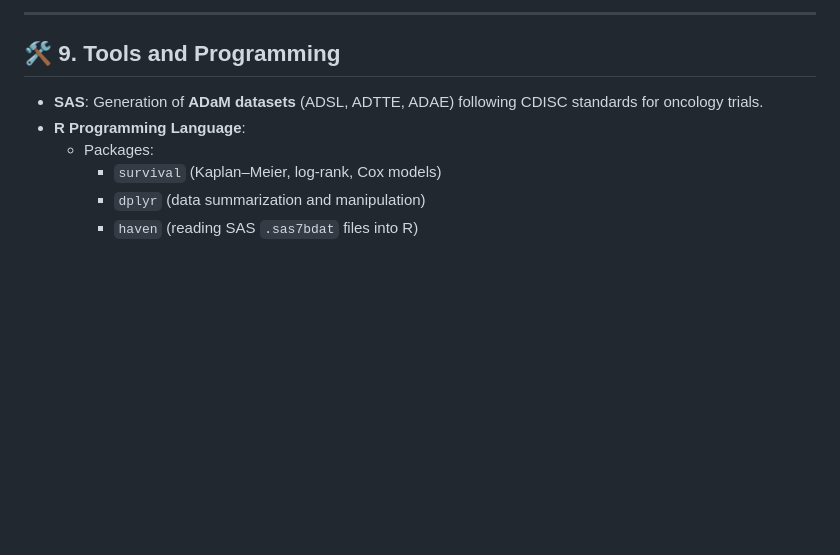
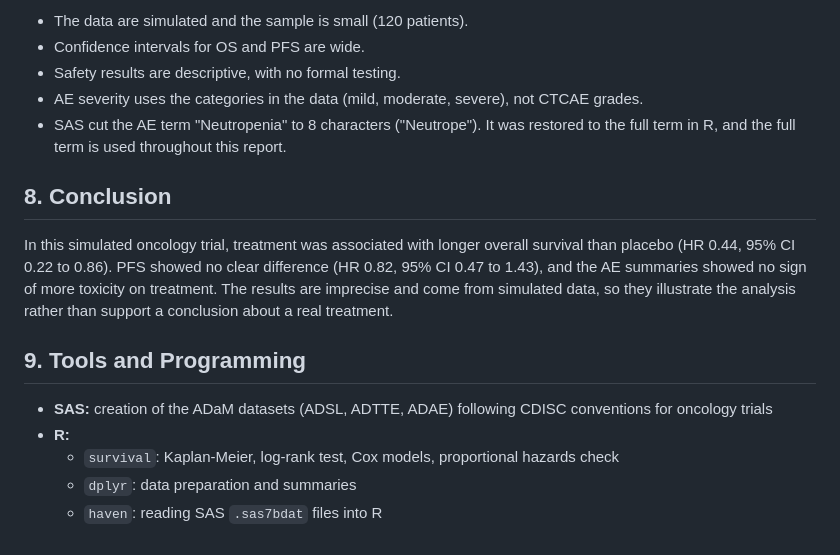
Before and after one commit to najiyak23/oncology-clinical-trial-analysis, a Markdown page: README.md, the part around one of its changes. Rendered like a GitHub page; blank space fills up the shorter version.

```diff
--- a/README.md
+++ b/README.md
@@ -149,11 +131,18 @@ The **overall benefit–risk profile** supports the clinical value of the invest
 
----
+- The data are simulated and the sample is small (120 patients).
+- Confidence intervals for OS and PFS are wide.
+- Safety results are descriptive, with no formal testing.
+- AE severity uses the categories in the data (mild, moderate, severe), not CTCAE grades.
+- SAS cut the AE term "Neutropenia" to 8 characters ("Neutrope"). It was restored to the full term in R, and the full term is used throughout this report.
 
-## 🛠️ 9. Tools and Programming
+## 8. Conclusion
 
-- **SAS**: Generation of **ADaM datasets** (ADSL, ADTTE, ADAE) following CDISC standards for oncology trials.
-- **R Programming Language**:
-  - Packages:
-    - `survival` (Kaplan–Meier, log‑rank, Cox models)
-    - `dplyr` (data summarization and manipulation)
-    - `haven` (reading SAS `.sas7bdat` files into R)
+In this simulated oncology trial, treatment was associated with longer overall survival than placebo (HR 0.44, 95% CI 0.22 to 0.86). PFS showed no clear difference (HR 0.82, 95% CI 0.47 to 1.43), and the AE summaries showed no sign of more toxicity on treatment. The results are imprecise and come from simulated data, so they illustrate the analysis rather than support a conclusion about a real treatment.
+
+## 9. Tools and Programming
+
+- **SAS:** creation of the ADaM datasets (ADSL, ADTTE, ADAE) following CDISC conventions for oncology trials
+- **R:**
+  - `survival`: Kaplan-Meier, log-rank test, Cox models, proportional hazards check
+  - `dplyr`: data preparation and summaries
+  - `haven`: reading SAS `.sas7bdat` files into R
```
Also changed, not shown: other parts of README.md (+77 -95 lines).
